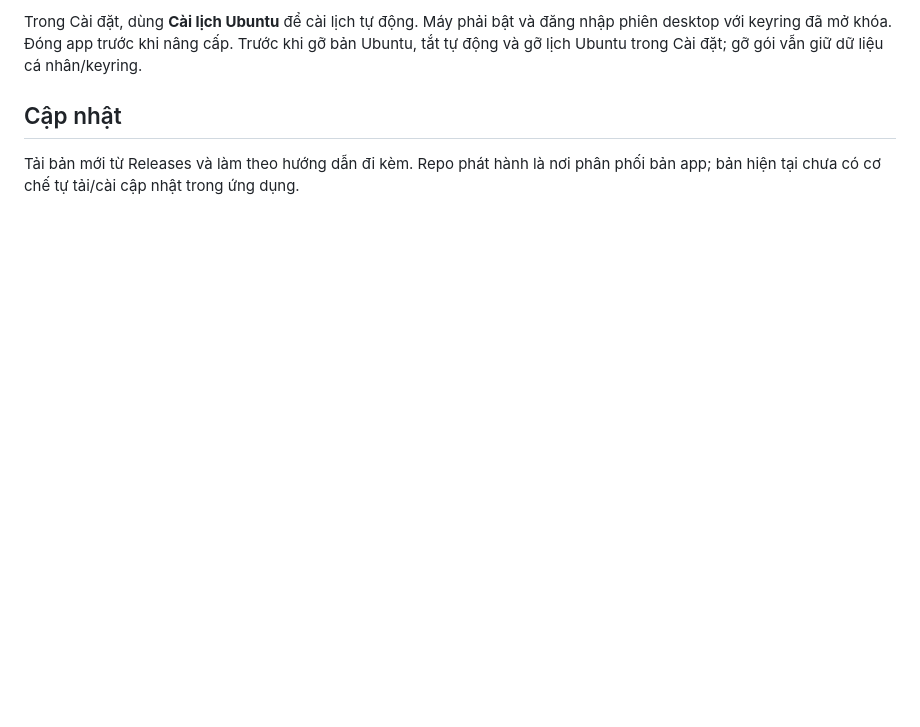
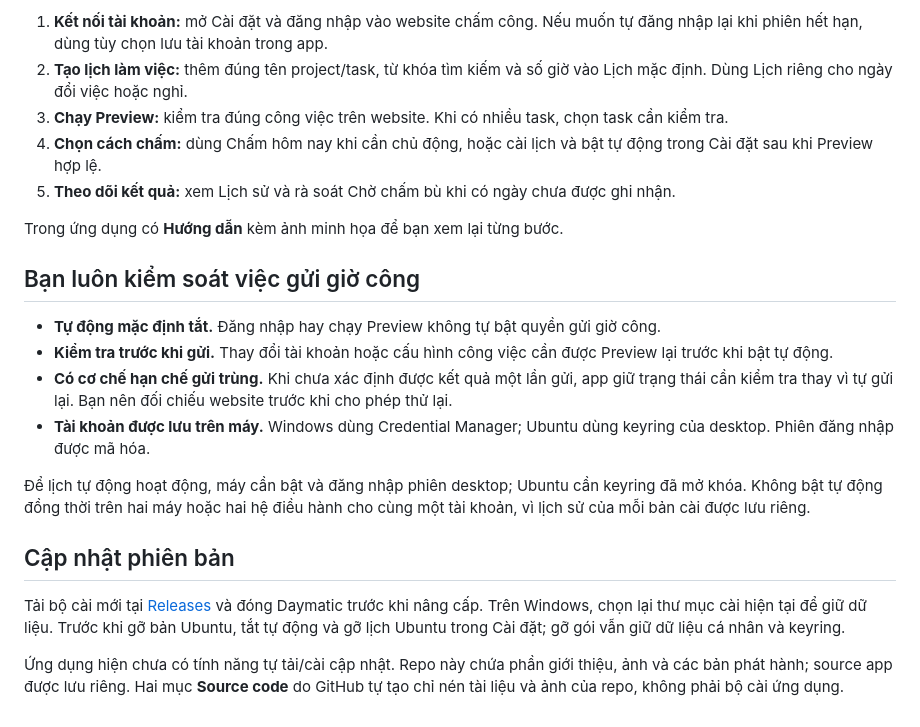
Before and after one commit to TKNguyenn/daymatic-releases, a Markdown page: README.md, the part around one of its changes. Drawn GitHub-style; blank space fills up the shorter version.

```diff
--- a/README.md
+++ b/README.md
@@ -31,6 +81,23 @@ Luôn kiểm tra đúng project/task bằng Preview và xác nhận trước khi
 
-Trong Cài đặt, dùng **Cài lịch Ubuntu** để cài lịch tự động. Máy phải bật và đăng nhập phiên desktop với keyring đã mở khóa. Đóng app trước khi nâng cấp. Trước khi gỡ bản Ubuntu, tắt tự động và gỡ lịch Ubuntu trong Cài đặt; gỡ gói vẫn giữ dữ liệu cá nhân/keyring.
+1. **Kết nối tài khoản:** mở Cài đặt và đăng nhập vào website chấm công. Nếu muốn tự đăng nhập lại khi phiên hết hạn, dùng tùy chọn lưu tài khoản trong app.
+2. **Tạo lịch làm việc:** thêm đúng tên project/task, từ khóa tìm kiếm và số giờ vào Lịch mặc định. Dùng Lịch riêng cho ngày đổi việc hoặc nghỉ.
+3. **Chạy Preview:** kiểm tra đúng công việc trên website. Khi có nhiều task, chọn task cần kiểm tra.
+4. **Chọn cách chấm:** dùng Chấm hôm nay khi cần chủ động, hoặc cài lịch và bật tự động trong Cài đặt sau khi Preview hợp lệ.
+5. **Theo dõi kết quả:** xem Lịch sử và rà soát Chờ chấm bù khi có ngày chưa được ghi nhận.
 
-## Cập nhật
+Trong ứng dụng có **Hướng dẫn** kèm ảnh minh họa để bạn xem lại từng bước.
 
-Tải bản mới từ Releases và làm theo hướng dẫn đi kèm. Repo phát hành là nơi phân phối bản app; bản hiện tại chưa có cơ chế tự tải/cài cập nhật trong ứng dụng.
+## Bạn luôn kiểm soát việc gửi giờ công
+
+- **Tự động mặc định tắt.** Đăng nhập hay chạy Preview không tự bật quyền gửi giờ công.
+- **Kiểm tra trước khi gửi.** Thay đổi tài khoản hoặc cấu hình công việc cần được Preview lại trước khi bật tự động.
+- **Có cơ chế hạn chế gửi trùng.** Khi chưa xác định được kết quả một lần gửi, app giữ trạng thái cần kiểm tra thay vì tự gửi lại. Bạn nên đối chiếu website trước khi cho phép thử lại.
+- **Tài khoản được lưu trên máy.** Windows dùng Credential Manager; Ubuntu dùng keyring của desktop. Phiên đăng nhập được mã hóa.
+
+Để lịch tự động hoạt động, máy cần bật và đăng nhập phiên desktop; Ubuntu cần keyring đã mở khóa. Không bật tự động đồng thời trên hai máy hoặc hai hệ điều hành cho cùng một tài khoản, vì lịch sử của mỗi bản cài được lưu riêng.
+
+## Cập nhật phiên bản
+
+Tải bộ cài mới tại [Releases](https://github.com/TKNguyenn/daymatic-releases/releases) và đóng Daymatic trước khi nâng cấp. Trên Windows, chọn lại thư mục cài hiện tại để giữ dữ liệu. Trước khi gỡ bản Ubuntu, tắt tự động và gỡ lịch Ubuntu trong Cài đặt; gỡ gói vẫn giữ dữ liệu cá nhân và keyring.
+
+Ứng dụng hiện chưa có tính năng tự tải/cài cập nhật. Repo này chứa phần giới thiệu, ảnh và các bản phát hành; source app được lưu riêng. Hai mục **Source code** do GitHub tự tạo chỉ nén tài liệu và ảnh của repo, không phải bộ cài ứng dụng.
```
Also changed, not shown: other parts of README.md (+64 -14 lines), assets/screenshots/dashboard.png (added), assets/screenshots/overrides.png (added), assets/screenshots/schedule.png (added).
